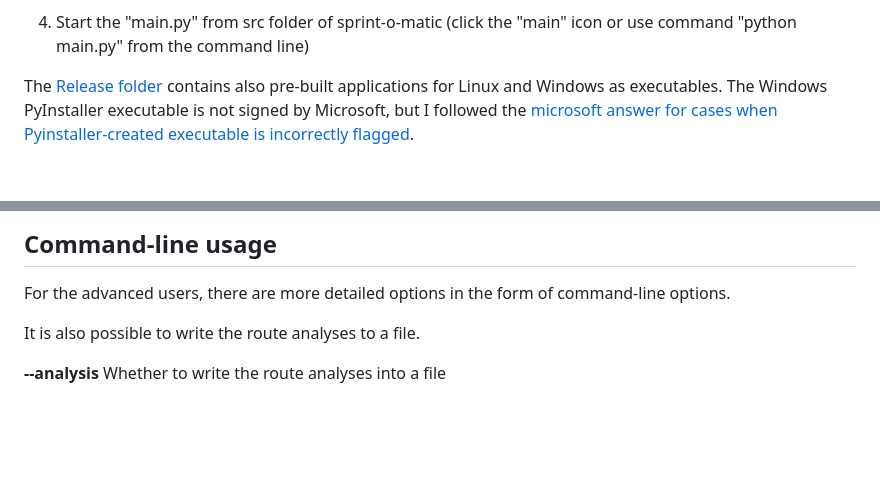
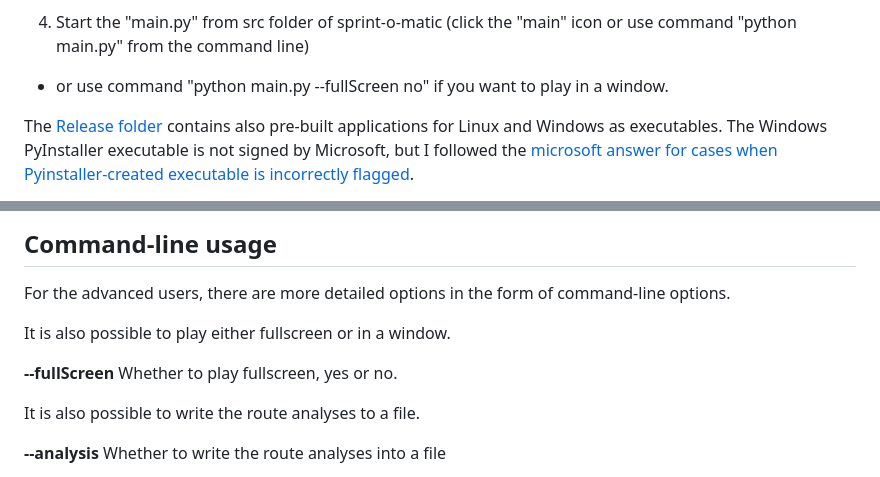
Before and after one commit to LemesoftNostalgic/sprint-o-matic, a Markdown page: README.md, 2 parts joined by grey strips. GitHub-like rendering; blank space fills up the shorter version.

Commit message:
Update README.
Signed-off-by: LemesoftNostalgic <jyrki.v.leskela@gmail.com>

```diff
--- a/README.md
+++ b/README.md
@@ -53,6 +53,7 @@ source code, because it is easy and safe:
   * python -m pip install argparse
 
 4. Start the "main.py" from src folder of sprint-o-matic (click the "main" icon or use command "python main.py" from the command line)
+  * or use command "python main.py --fullScreen no" if you want to play in a window.
 
 The [Release folder](https://github.com/LemesoftNostalgic/sprint-o-matic/releases/latest) contains also pre-built applications for Linux and Windows as executables. The Windows PyInstaller executable is not signed by Microsoft, but I followed the [microsoft answer for cases when Pyinstaller-created executable is incorrectly flagged](https://answers.microsoft.com/en-us/windows/forum/all/where-executables-created-by-pyinstaller-are-being/09e58a6b-01f3-4e72-8765-6542ef7291f4).
 
@@ -335,6 +336,10 @@ ideas can be sent to sprint-o-matic at gmail com.
 For the advanced users, there are more detailed options in the form of
 command-line options.
 
+It is also possible to play either fullscreen or in a window.
+
+**--fullScreen** Whether to play fullscreen, yes or no.
+
 It is also possible to write the route analyses to a file.
 
 **--analysis** Whether to write the route analyses into a file
```
